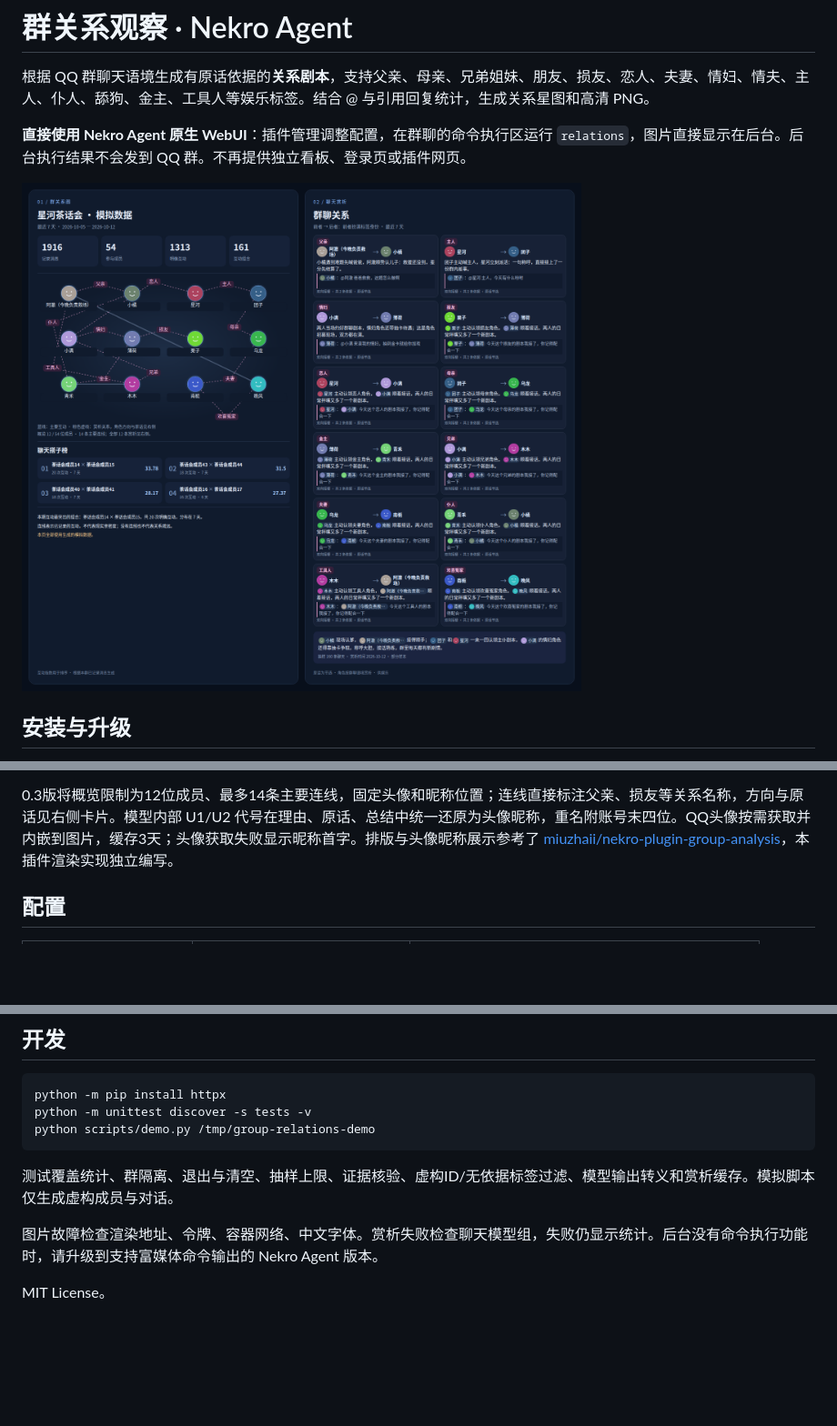
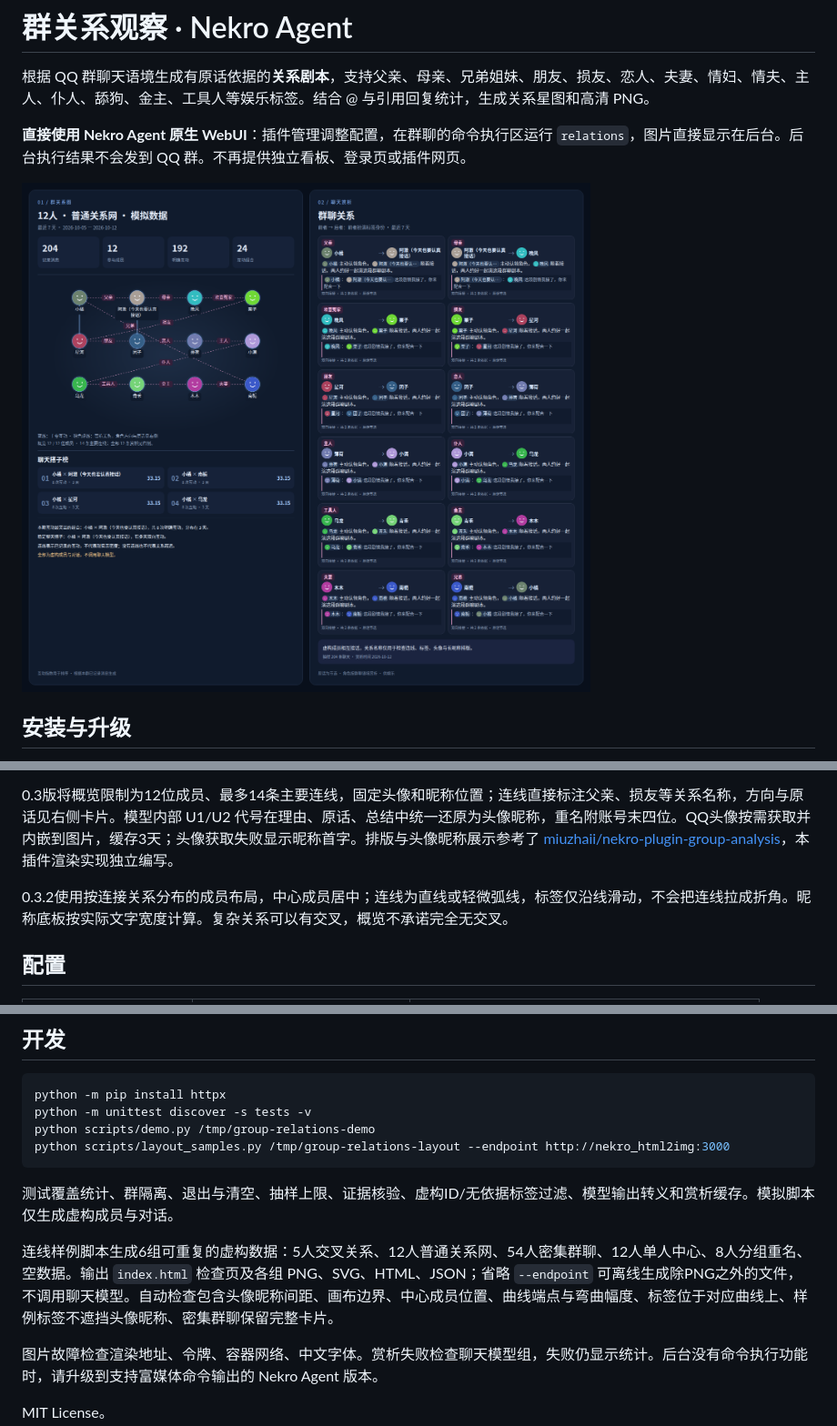
Before and after one commit to JiaDodo/nekro-plugin-group-relations, a Markdown page: README.md, 3 parts joined by grey strips. Shown at 91% size. Drawn GitHub-style; pictures changed too: docs/report-demo.png; blank space fills up the shorter version.

Commit message:
Use gentle graph curves and add reproducible visual layout cases

````diff
--- a/README.md
+++ b/README.md
@@ -68,6 +68,8 @@ DeepSeek 官方接口使用非思考模式和 JSON 输出，避免长群聊样
 
 0.3版将概览限制为12位成员、最多14条主要连线，固定头像和昵称位置；连线直接标注父亲、损友等关系名称，方向与原话见右侧卡片。模型内部 U1/U2 代号在理由、原话、总结中统一还原为头像昵称，重名附账号末四位。QQ头像按需获取并内嵌到图片，缓存3天；头像获取失败显示昵称首字。排版与头像昵称展示参考了 [miuzhaii/nekro-plugin-group-analysis](https://github.com/miuzhaii/nekro-plugin-group-analysis)，本插件渲染实现独立编写。
 
+0.3.2使用按连接关系分布的成员布局，中心成员居中；连线为直线或轻微弧线，标签仅沿线滑动，不会把连线拉成折角。昵称底板按实际文字宽度计算。复杂关系可以有交叉，概览不承诺完全无交叉。
+
 ## 配置
 
 | 配置 | 默认 | 说明 |
@@ -103,10 +105,13 @@ DeepSeek 官方接口使用非思考模式和 JSON 输出，避免长群聊样
 python -m pip install httpx
 python -m unittest discover -s tests -v
 python scripts/demo.py /tmp/group-relations-demo
+python scripts/layout_samples.py /tmp/group-relations-layout --endpoint http://nekro_html2img:3000
 ```
 
 测试覆盖统计、群隔离、退出与清空、抽样上限、证据核验、虚构ID/无依据标签过滤、模型输出转义和赏析缓存。模拟脚本仅生成虚构成员与对话。
 
+连线样例脚本生成6组可重复的虚构数据：5人交叉关系、12人普通关系网、54人密集群聊、12人单人中心、8人分组重名、空数据。输出 `index.html` 检查页及各组 PNG、SVG、HTML、JSON；省略 `--endpoint` 可离线生成除PNG之外的文件，不调用聊天模型。自动检查包含头像昵称间距、画布边界、中心成员位置、曲线端点与弯曲幅度、标签位于对应曲线上、样例标签不遮挡头像昵称、密集群聊保留完整卡片。
+
 图片故障检查渲染地址、令牌、容器网络、中文字体。赏析失败检查聊天模型组，失败仍显示统计。后台没有命令执行功能时，请升级到支持富媒体命令输出的 Nekro Agent 版本。
 
 MIT License。
````
Also changed, not shown: 6 other files.
